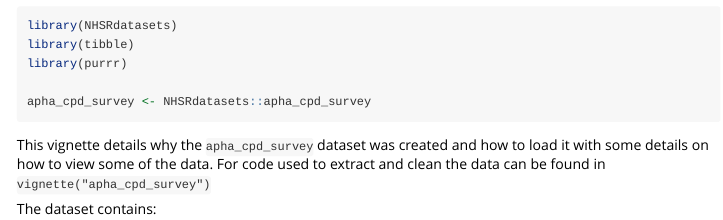
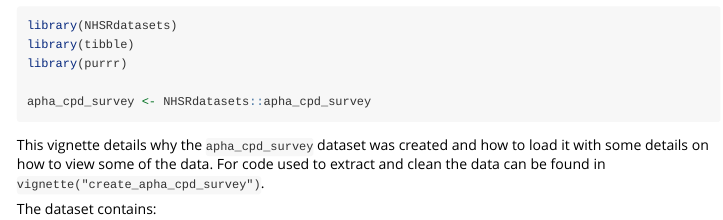
Before and after one commit to nhs-r-community/NHSRdatasets, an R Markdown document (vignettes/apha_cpd_survey.Rmd): the page in a window 1100 px wide, from 70 px down. Rendered offline with R 4.5, knitr and Pandoc, with nearby package versions; long lines of code are wrapped.

Commit message:
Potential fix for pull request finding
Corrected vignette path

Co-authored-by: Copilot Autofix powered by AI <175728472+Copilot@users.noreply.github.com>

````diff
--- a/vignettes/apha_cpd_survey.Rmd
+++ b/vignettes/apha_cpd_survey.Rmd
@@ -25,7 +25,7 @@ apha_cpd_survey <- NHSRdatasets::apha_cpd_survey
 ```
 
 This vignette details why the `apha_cpd_survey` dataset was created and how to load it with some details on how to view some of the data.
-For code used to extract and clean the data can be found in `vignette("apha_cpd_survey")`
+For code used to extract and clean the data can be found in `vignette("create_apha_cpd_survey")`.
 
 The dataset contains:
 
````
